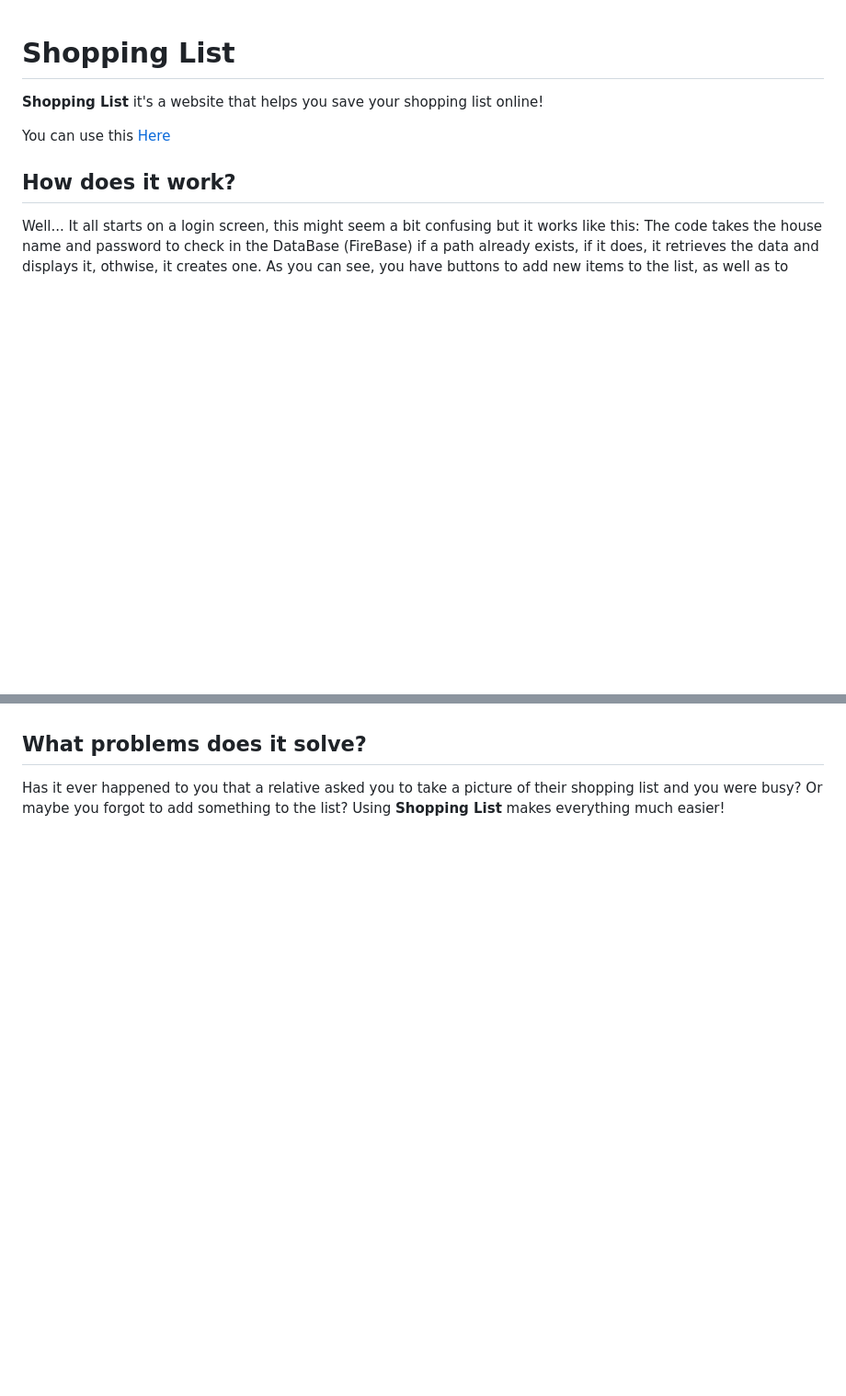
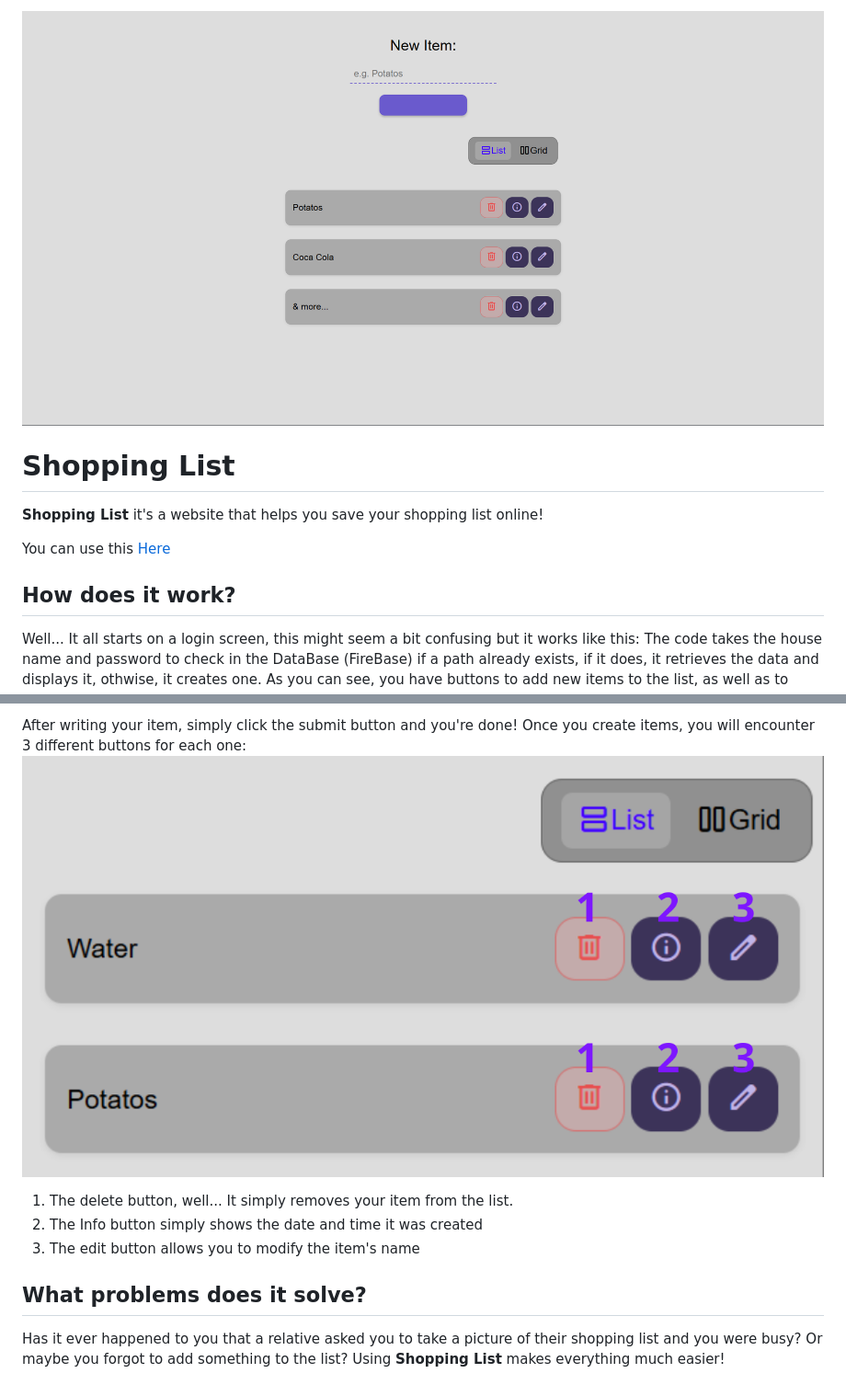
Before and after one commit to BrundevCoder/shopping-list, a Markdown page: README.md, 2 parts joined by grey strips. Shown: that part at 92% size. Rendered like a GitHub page; pictures changed too: README_files/image.png (added), README_files/items.png (added); blank space fills up the shorter version.

Commit message:
update readme & removed unnecessary comments

```diff
--- a/README.md
+++ b/README.md
@@ -1,3 +1,5 @@
+![Banner](README_files/image.png)
+
 # Shopping List
 
 **Shopping List** it's a website that helps you save your shopping list online!
@@ -12,3 +29,11 @@ As you can see, you have buttons to add new items to the list, as well as to rem
+After writing your item, simply click the submit button and you're done!
+Once you create items, you will encounter 3 different buttons for each one:
+![Items](README_files/items.png)
+
+1. The delete button, well... It simply removes your item from the list.
+2. The Info button simply shows the date and time it was created
+3. The edit button allows you to modify the item's name
+
 ## What problems does it solve?
 
 Has it ever happened to you that a relative asked you to take a picture of their shopping list and you were busy? Or maybe you forgot to add something to the list? Using **Shopping List** makes everything much easier!
```
Also changed, not shown: other parts of README.md (+15 -0 lines), README_files/create-items.png (added), README_files/login.png (added), README_files/main.png (added), 2 other files.
